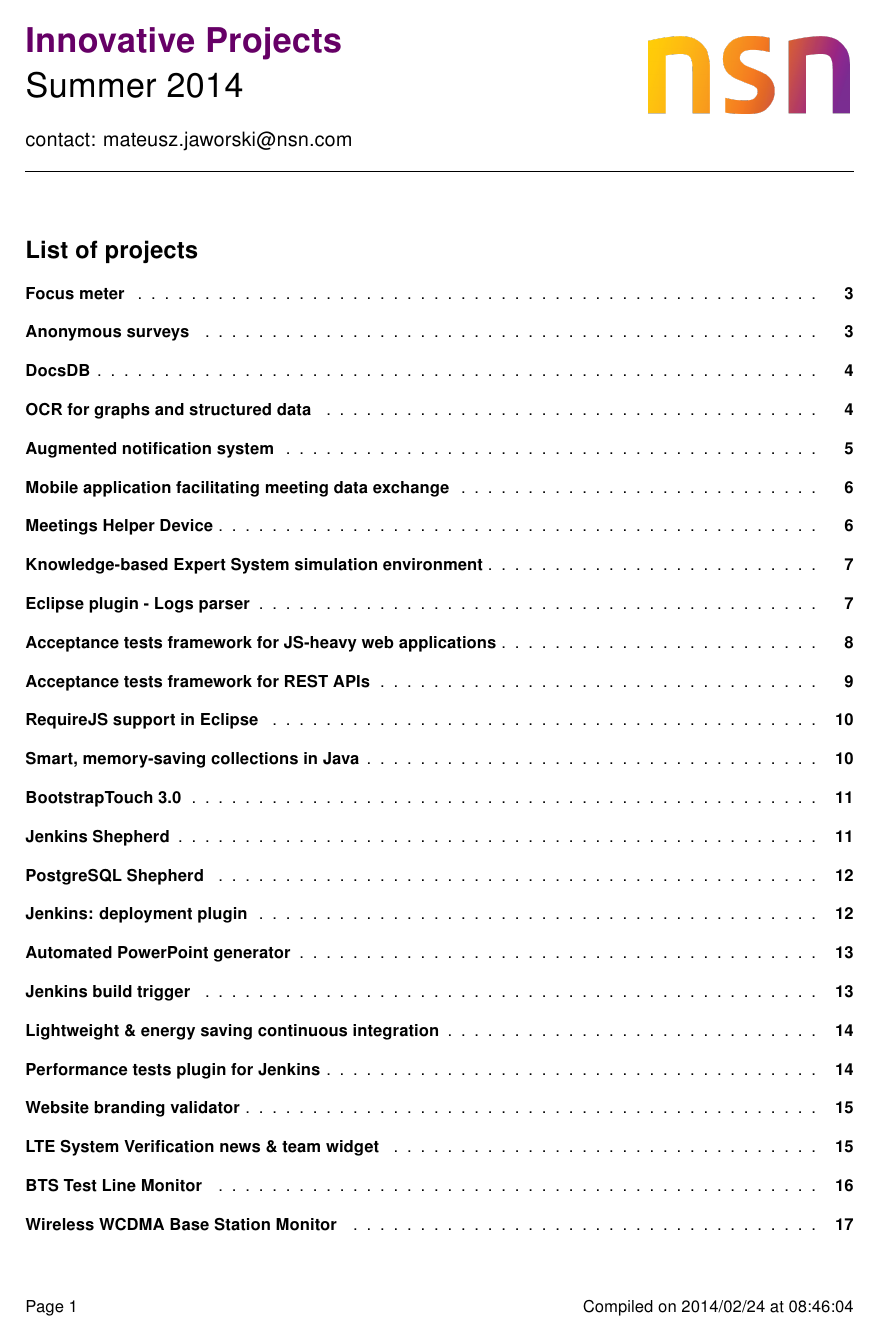
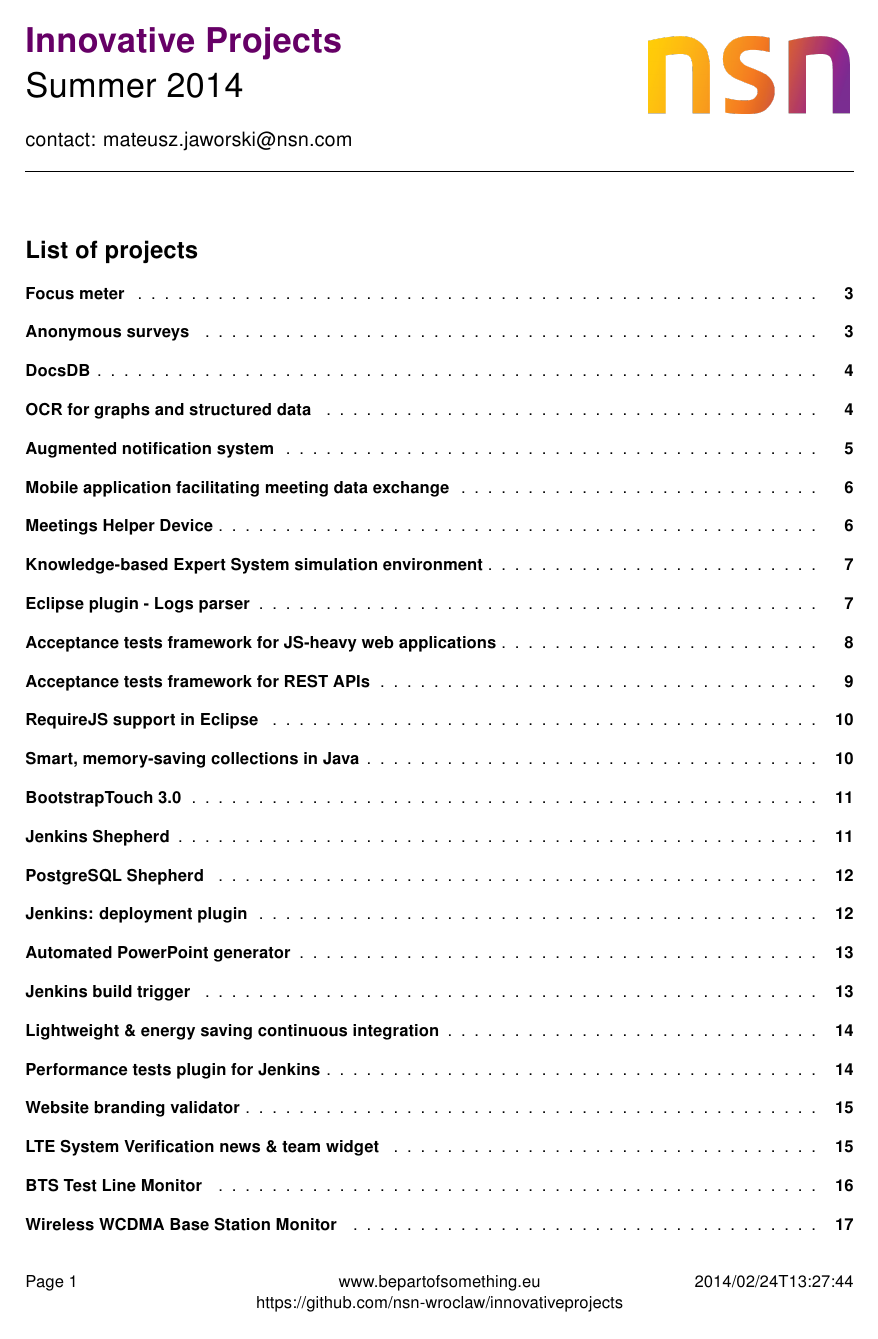
Before and after one commit to nokia-wroclaw/innovativeprojects, a LaTeX document (src/main.tex): page 1 of 19. The pictures show the PDF file InnovativeProjects - Topics.pdf that the author committed with the source.

Commit message:
[rawdb] links added in the footer

```diff
--- a/src/main.tex
+++ b/src/main.tex
@@ -1,6 +1,6 @@
 \documentclass{article}
 
-\usepackage[top=1in, bottom=2in, left=1in, right=1in]{geometry}
+\usepackage[top=1in, bottom=2.2in, left=1in, right=1in]{geometry}
 \usepackage[svgnames]{xcolor}
 \usepackage{times}
 \usepackage{graphicx}\graphicspath{{figures/}}
@@ -38,4 +38,3 @@
 }
 
 \pagestyle{fancy}
-\rfoot{Compiled on \today\ at \currenttime}
```
Also changed, not shown: InnovativeProjects - Topics.pdf, src/main.tex (3 more changed lines).
